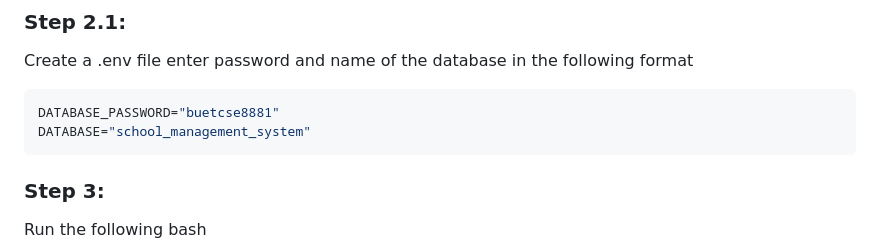
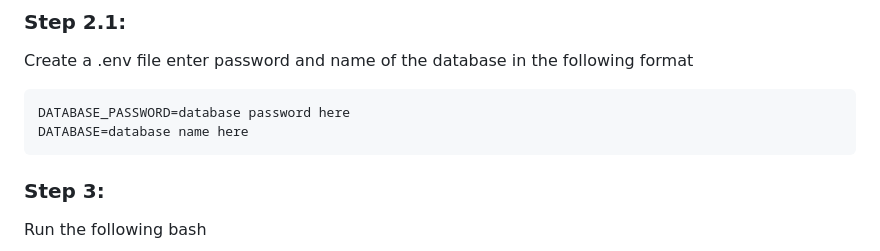
Before and after one commit to NajmusSakibRashid/School-Management-System, a Markdown page: README.md, the part around the change. GitHub-like rendering.

Commit message:
env file update

````diff
--- a/README.md
+++ b/README.md
@@ -78,8 +78,8 @@ Create a new database in mysql and run the sql scripts in School Management Syst
 ### Step 2.1:
 Create a .env file enter password and name of the database in the following format
   ```ini
-  DATABASE_PASSWORD="buetcse8881"
-  DATABASE="school_management_system"
+  DATABASE_PASSWORD=database password here
+  DATABASE=database name here
   ```
 ### Step 3:
 Run the following bash
````
